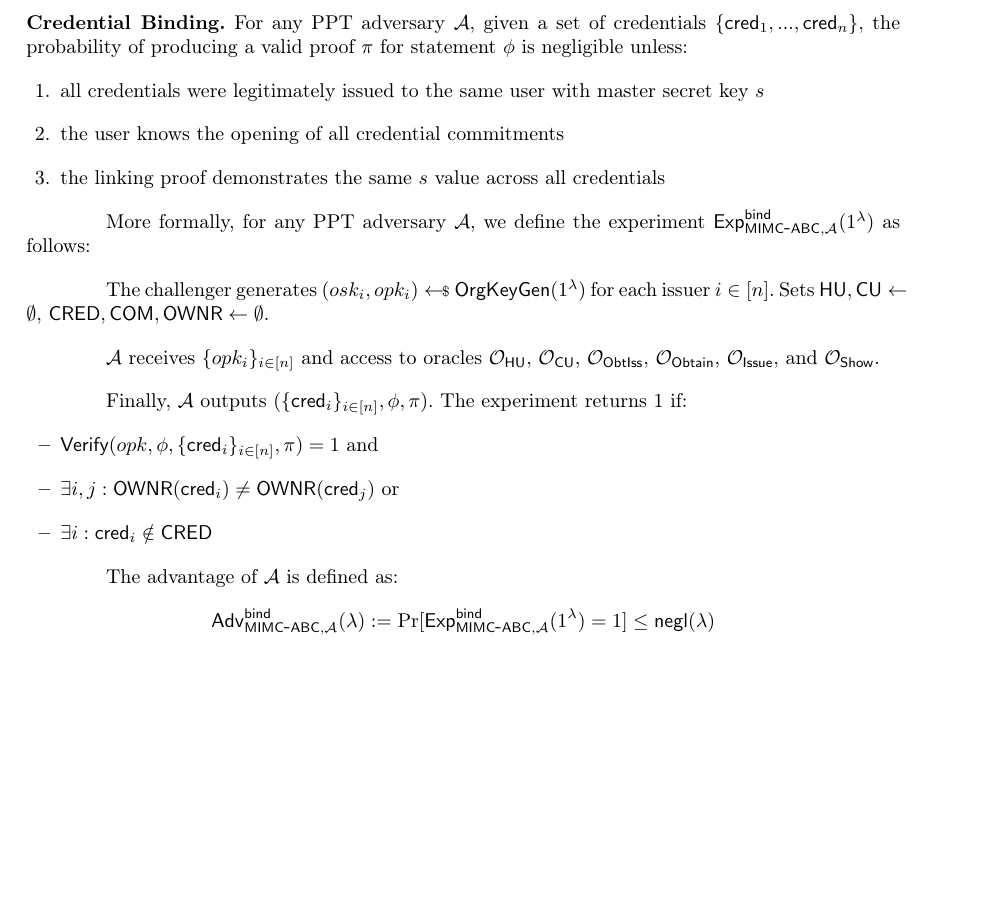
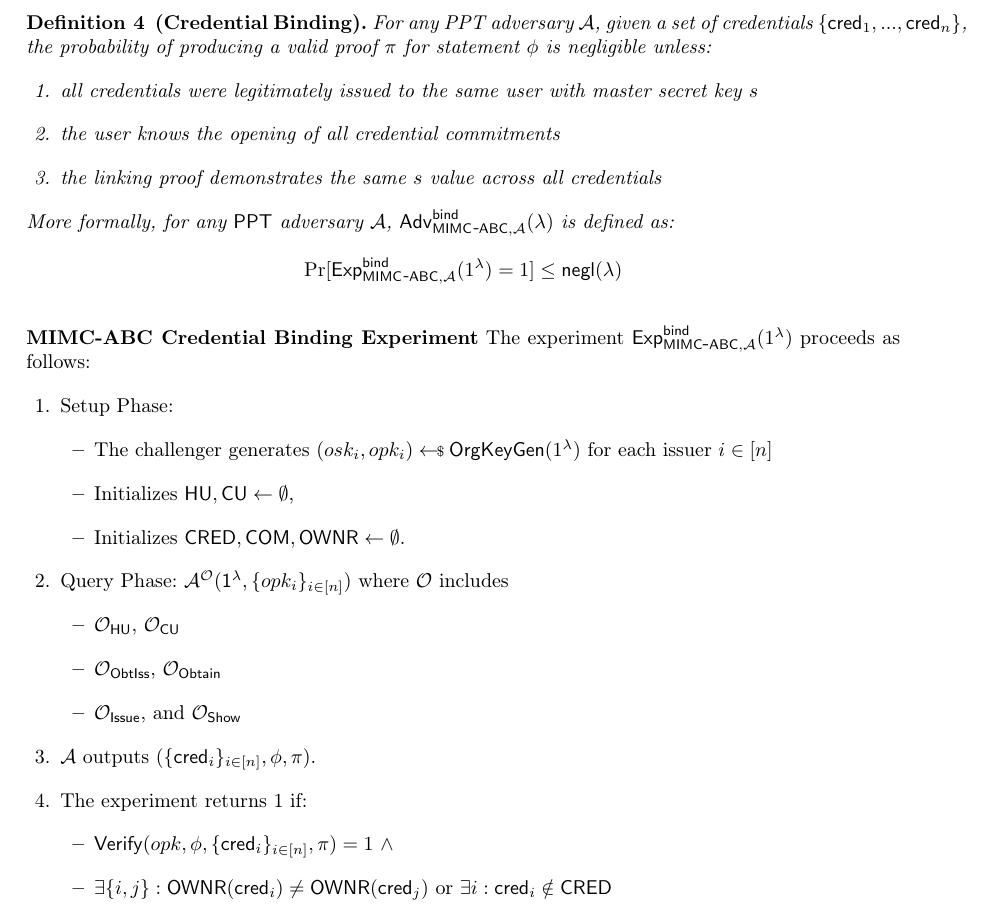
Before and after one commit to sampolgar/mphil, a LaTeX paper (main.tex, which reads tex/00.tex): part of page 14 of 52, cut so that both start at the same text, the shorter picture padded with empty space. Compiled offline with pdfLaTeX.

Commit message:
progress on experiments

```diff
--- a/tex/00.tex
+++ b/tex/00.tex
@@ -468,7 +467,8 @@ The experiment $\mathsf{Exp}^{\mathsf{anon\mbox{-}b}}_{\mathsf{MIMC\mbox{-}ABC},
 
 
 \newpage
-\noindent \textbf{Credential Binding.} For any PPT adversary $\mathcal{A}$, given a set of credentials $\{\mathsf{cred}_1,...,\mathsf{cred}_n\}$, the probability of producing a valid proof $\pi$ for statement $\phi$ is negligible unless:
+\begin{definition}[Credential Binding]
+For any PPT adversary $\mathcal{A}$, given a set of credentials $\{\mathsf{cred}_1,...,\mathsf{cred}_n\}$, the probability of producing a valid proof $\pi$ for statement $\phi$ is negligible unless:
 
 \begin{enumerate}
     \item all credentials were legitimately issued to the same user with master secret key $s$
@@ -476,21 +476,40 @@ The experiment $\mathsf{Exp}^{\mathsf{anon\mbox{-}b}}_{\mathsf{MIMC\mbox{-}ABC},
     \item the linking proof demonstrates the same $s$ value across all credentials
 \end{enumerate}
 
-More formally, for any PPT adversary $\mathcal{A}$, we define the experiment $\mathsf{Exp}^{\mathsf{bind}}_{\mathsf{MIMC\mbox{-}ABC},\mathcal{A}}(1^\lambda)$ as follows:
-
-The challenger generates $(osk_i, opk_i) \sample \mathsf{OrgKeyGen}(1^\lambda)$ for each issuer $i \in [n]$. Sets $\mathsf{HU, CU} \gets \emptyset$, $\mathsf{CRED, COM, OWNR} \gets \emptyset$.
-
-$\mathcal{A}$ receives $\{opk_i\}_{i \in [n]}$ and access to oracles $\mathcal{O}_{\mathsf{HU}}$, $\mathcal{O}_{\mathsf{CU}}$, $\mathcal{O}_{\mathsf{ObtIss}}$, $\mathcal{O}_{\mathsf{Obtain}}$, $\mathcal{O}_{\mathsf{Issue}}$, and $\mathcal{O}_{\mathsf{Show}}$.
-
-Finally, $\mathcal{A}$ outputs $(\{\mathsf{cred}_i\}_{i \in [n]}, \phi, \pi)$. The experiment returns 1 if:
-\begin{itemize}
-    \item $\mathsf{Verify}(opk, \phi, \{\mathsf{cred}_i\}_{i \in [n]}, \pi) = 1$ and
-    \item $\exists i,j: \mathsf{OWNR}(\mathsf{cred}_i) \neq \mathsf{OWNR}(\mathsf{cred}_j)$ or
-    \item $\exists i: \mathsf{cred}_i \notin \mathsf{CRED}$
-\end{itemize}
-
-The advantage of $\mathcal{A}$ is defined as:
-\[ \mathsf{Adv}^{\mathsf{bind}}_{\mathsf{MIMC\mbox{-}ABC},\mathcal{A}}(\lambda) := \Pr[\mathsf{Exp}^{\mathsf{bind}}_{\mathsf{MIMC\mbox{-}ABC},\mathcal{A}}(1^\lambda) = 1] \leq \mathsf{negl}(\lambda) \]
+\noindent More formally, for any $\PPT$ adversary $\Adv$, $\mathsf{Adv}^{\mathsf{bind}}_{\mathsf{MIMC\mbox{-}ABC},\mathcal{A}}(\lambda)$ is defined as:
+\[ \Pr[\mathsf{Exp}^{\mathsf{bind}}_{\mathsf{MIMC\mbox{-}ABC},\mathcal{A}}(1^\lambda) = 1] \leq \mathsf{negl}(\lambda) \]
+\end{definition}
+
+\noindent \textbf{MIMC-ABC Credential Binding Experiment} The experiment $\mathsf{Exp}^{\mathsf{bind}}_{\mathsf{MIMC\mbox{-}ABC},\mathcal{A}}(1^\lambda)$ proceeds as follows:
+\begin{enumerate}
+    \item Setup Phase:
+    \begin{itemize}
+        \item The challenger generates $(osk_i, opk_i) \sample \mathsf{OrgKeyGen}(1^\lambda)$ for each issuer $i \in [n]$
+        \item Initializes $\mathsf{HU, CU} \gets \emptyset$,
+        \item Initializes $\mathsf{CRED, COM, OWNR} \gets \emptyset$.
+    \end{itemize}
+
+    % is it the same as the anonymity exp where adversary has access to the public keys?
+    \item Query Phase: $\Adv^{\oracle}(\secparam, \{opk_i\}_{i \in [n]})$ where $\oracle$ includes
+    \begin{itemize}
+        \item $\mathcal{O}_{\mathsf{HU}}$, $\mathcal{O}_{\mathsf{CU}}$
+        \item $\mathcal{O}_{\mathsf{ObtIss}}$, $\mathcal{O}_{\mathsf{Obtain}}$
+        \item $\mathcal{O}_{\mathsf{Issue}}$, and $\mathcal{O}_{\mathsf{Show}}$
+    \end{itemize}
+
+    \item $\mathcal{A}$ outputs $(\{\mathsf{cred}_i\}_{i \in [n]}, \phi, \pi)$.
+    \item The experiment returns 1 if:
+    \begin{itemize}
+        \item $\mathsf{Verify}(opk, \phi, \{\mathsf{cred}_i\}_{i \in [n]}, \pi) = 1$ $\wedge$
+        \item $\exists \{i,j\}: \mathsf{OWNR}(\mathsf{cred}_i) \neq \mathsf{OWNR}(\mathsf{cred}_j)$ or $\exists i: \mathsf{cred}_i \notin \mathsf{CRED}$
+    \end{itemize}
+\end{enumerate}
+
+
+
+
+
+
 
 
 
```
Also changed, not shown: tex/00.tex (7 more changed lines).
